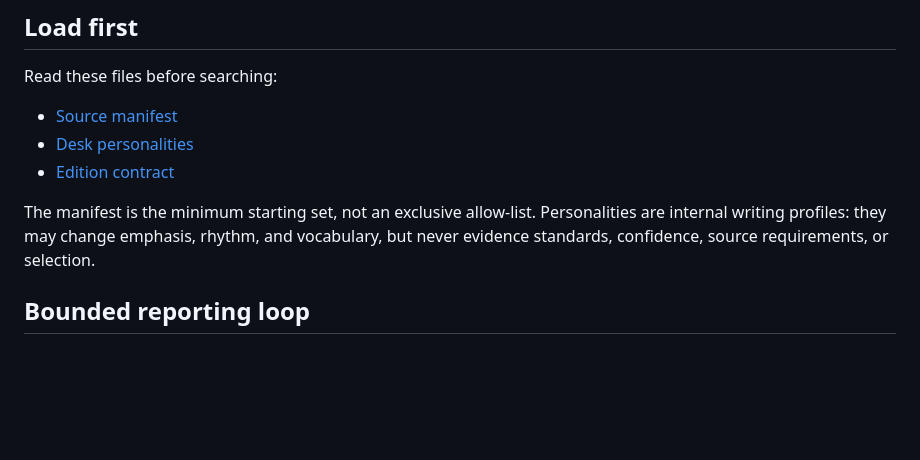
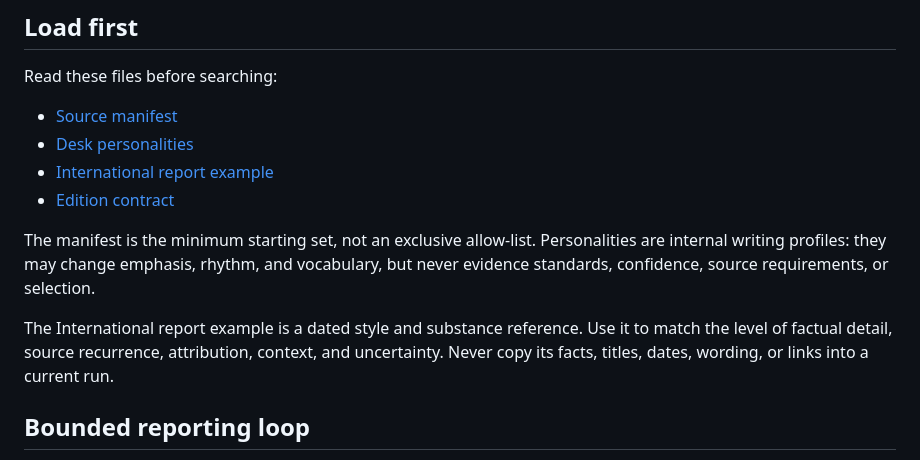
Before and after one commit to jzeltman/daily-briefing, a Markdown page: skills/daily-report-reporter/SKILL.md, the part around the change. GitHub-like rendering; blank space fills up the shorter version.

```diff
--- a/skills/daily-report-reporter/SKILL.md
+++ b/skills/daily-report-reporter/SKILL.md
@@ -13,9 +13,12 @@ Read these files before searching:
 
 - [Source manifest](./references/source-manifest.md)
 - [Desk personalities](./references/personalities.md)
+- [International report example](./references/examples/international-report-example.md)
 - [Edition contract](../../TEMPLATE.md)
 
 The manifest is the minimum starting set, not an exclusive allow-list. Personalities are internal writing profiles: they may change emphasis, rhythm, and vocabulary, but never evidence standards, confidence, source requirements, or selection.
+
+The International report example is a dated style and substance reference. Use it to match the level of factual detail, source recurrence, attribution, context, and uncertainty. Never copy its facts, titles, dates, wording, or links into a current run.
 
 ## Bounded reporting loop
 
```
Also changed, not shown: AUTOMATION_PROMPT.md (+3 -0 lines), 1 other file.
